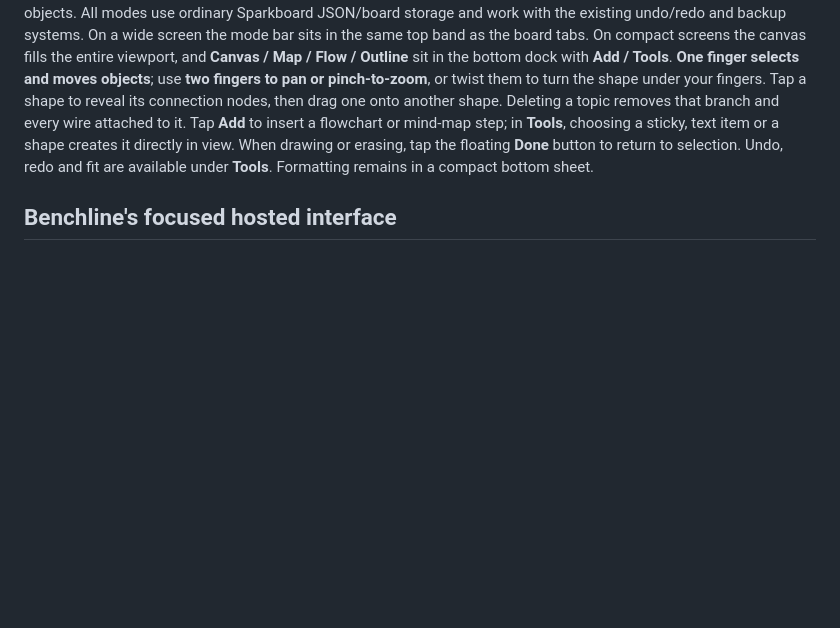
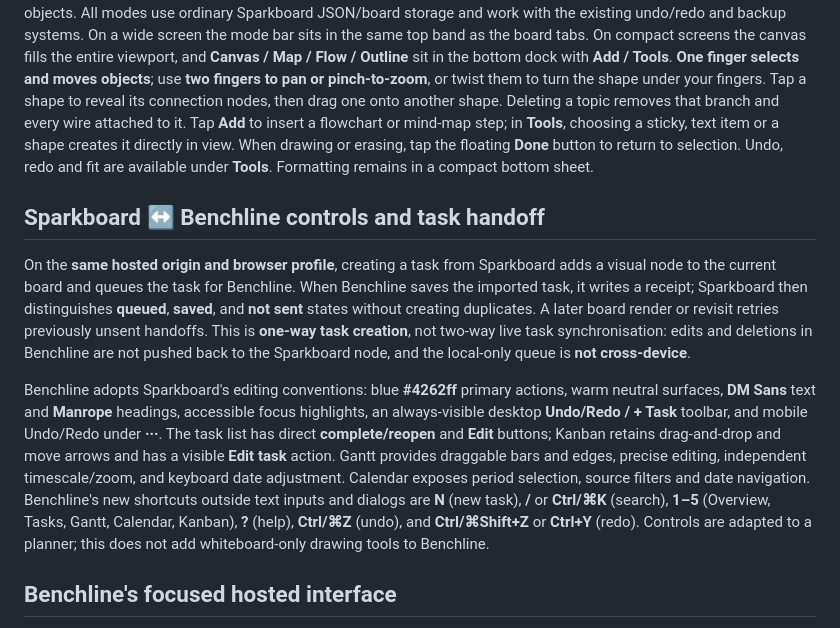
Before and after one commit to 7drbw7mdgf-lgtm/sparkboard, a Markdown page: README.md, the part around the change. Drawn GitHub-style; blank space fills up the shorter version.

Commit message:
docs: Sparkboard-to-Benchline task handoff, command parity and same visual design language

```diff
--- a/README.md
+++ b/README.md
@@ -40,6 +40,12 @@ The workspace mode bar keeps four views on the **same board**, with the same sav
 - **Outline:** Browse and edit mind-map topic labels in a structured sidebar. Expand/fold branches or select a topic on the canvas without duplicating objects. Parent topics remain visible when a branch is folded; leaf details are concealed.
 
 Use **Convert** in Mind map mode to turn an existing selected shape and its outgoing connections into a hierarchy. The conversion is explicit: other whiteboard artwork stays freeform, and arranging a mind map does not move unrelated objects. All modes use ordinary Sparkboard JSON/board storage and work with the existing undo/redo and backup systems. On a wide screen the mode bar sits in the same top band as the board tabs. On compact screens the canvas fills the entire viewport, and **Canvas / Map / Flow / Outline** sit in the bottom dock with **Add / Tools**. **One finger selects and moves objects**; use **two fingers to pan or pinch-to-zoom**, or twist them to turn the shape under your fingers. Tap a shape to reveal its connection nodes, then drag one onto another shape. Deleting a topic removes that branch and every wire attached to it. Tap **Add** to insert a flowchart or mind-map step; in **Tools**, choosing a sticky, text item or a shape creates it directly in view. When drawing or erasing, tap the floating **Done** button to return to selection. Undo, redo and fit are available under **Tools**. Formatting remains in a compact bottom sheet.
+
+## Sparkboard ↔ Benchline controls and task handoff
+
+On the **same hosted origin and browser profile**, creating a task from Sparkboard adds a visual node to the current board and queues the task for Benchline. When Benchline saves the imported task, it writes a receipt; Sparkboard then distinguishes **queued**, **saved**, and **not sent** states without creating duplicates. A later board render or revisit retries previously unsent handoffs. This is **one-way task creation**, not two-way live task synchronisation: edits and deletions in Benchline are not pushed back to the Sparkboard node, and the local-only queue is **not cross-device**.
+
+Benchline adopts Sparkboard's editing conventions: blue **#4262ff** primary actions, warm neutral surfaces, **DM Sans** text and **Manrope** headings, accessible focus highlights, an always-visible desktop **Undo/Redo / + Task** toolbar, and mobile Undo/Redo under **···**. The task list has direct **complete/reopen** and **Edit** buttons; Kanban retains drag-and-drop and move arrows and has a visible **Edit task** action. Gantt provides draggable bars and edges, precise editing, independent timescale/zoom, and keyboard date adjustment. Calendar exposes period selection, source filters and date navigation. Benchline's new shortcuts outside text inputs and dialogs are **N** (new task), **/** or **Ctrl/⌘K** (search), **1–5** (Overview, Tasks, Gantt, Calendar, Kanban), **?** (help), **Ctrl/⌘Z** (undo), and **Ctrl/⌘Shift+Z** or **Ctrl+Y** (redo). Controls are adapted to a planner; this does not add whiteboard-only drawing tools to Benchline.
 
 ## Benchline's focused hosted interface
 
```
